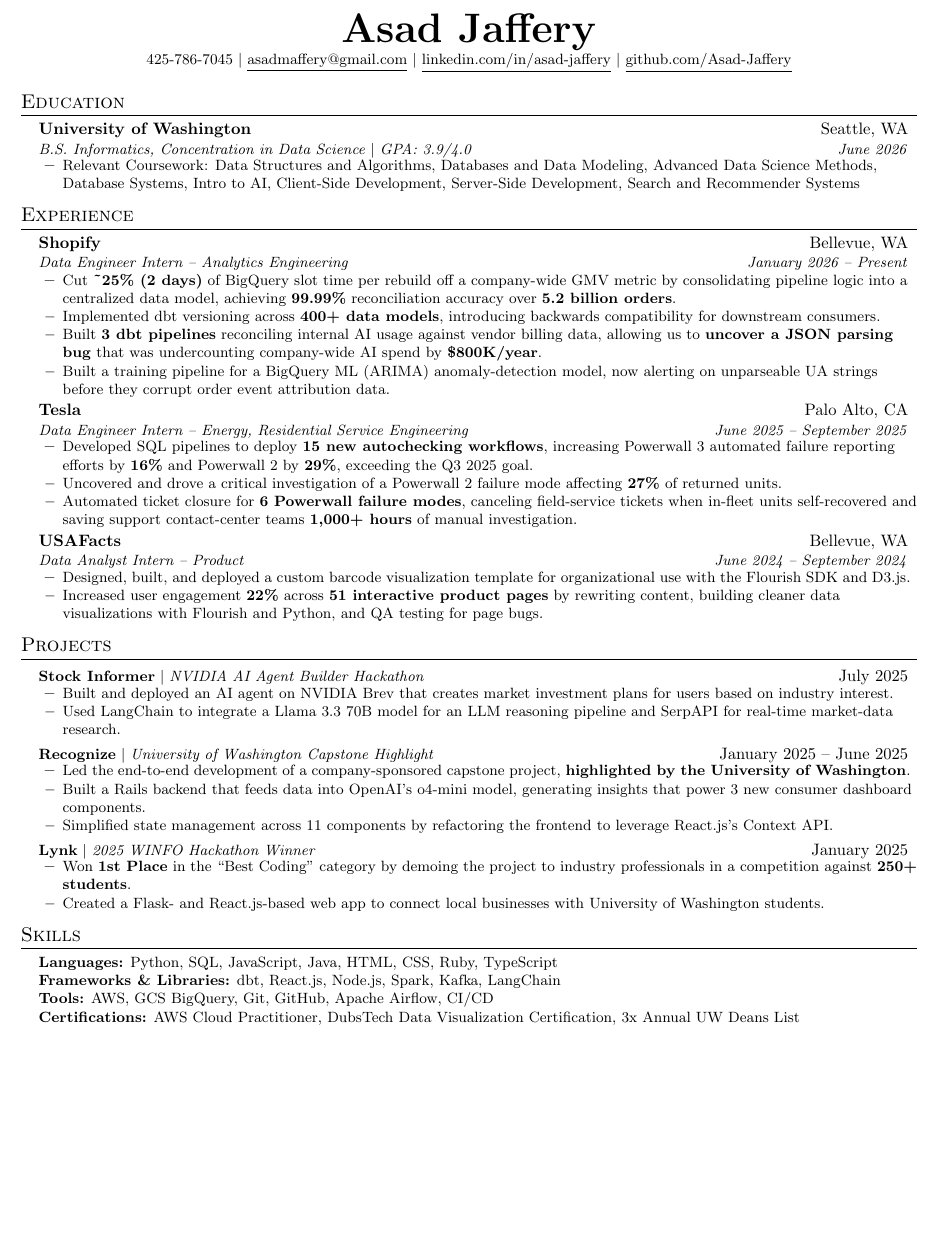
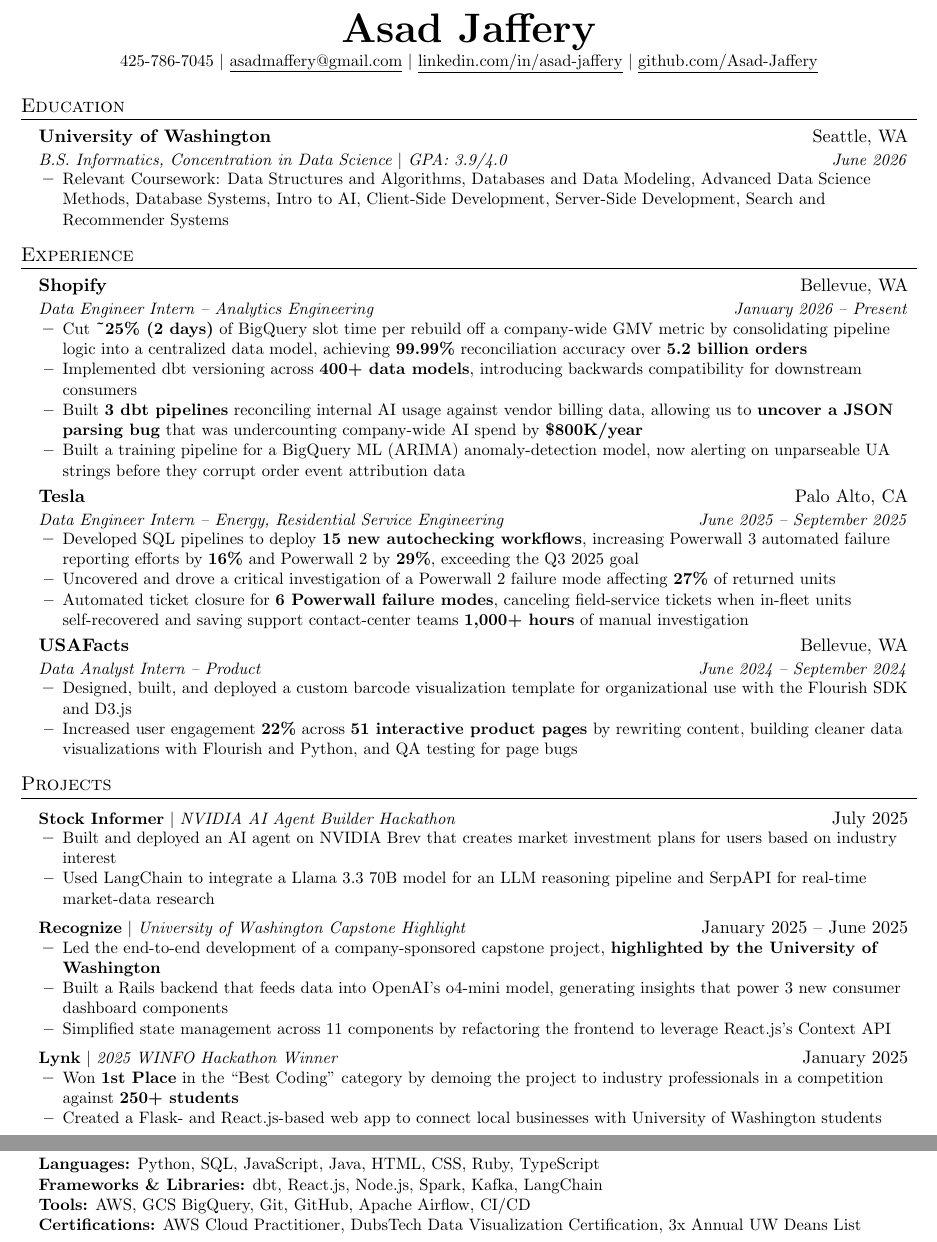
Before and after one commit to Asad-Jaffery/Resume, a LaTeX CV (resume.tex): part of the page before the commit and two parts of pages 1 and 2 of 2 after it, the two joined at a grey line, cut so that both start at the same text, the shorter picture padded with empty space. Compiled offline with pdfLaTeX.

Commit message:
Expand resume layout and simplify bullet punctuation

```diff
--- a/resume.tex
+++ b/resume.tex
@@ -4,7 +4,7 @@
 % License : MIT
 %-------------------------
 
-\documentclass[letterpaper,10pt]{article}
+\documentclass[letterpaper,11pt]{article}
 
 \usepackage{latexsym}
 \usepackage[empty]{fullpage}
@@ -33,6 +33,7 @@
 \addtolength{\textheight}{1.0in}
 
 \urlstyle{same}
+\linespread{1.02}
 \raggedbottom
 \raggedright
 \setlength{\tabcolsep}{0in}
@@ -100,27 +101,27 @@
       {Shopify}{Bellevue, WA}
       {Data Engineer Intern -- Analytics Engineering}{January 2026 -- Present}
       \resumeItemListStart
-        \resumeItem{Cut \textbf{\textasciitilde25\% (2 days)} of BigQuery slot time per rebuild off a company-wide GMV metric by consolidating pipeline logic into a centralized data model, achieving \textbf{99.99\%} reconciliation accuracy over \textbf{5.2 billion orders}.}
-        \resumeItem{Implemented dbt versioning across \textbf{400+ data models}, introducing backwards compatibility for downstream consumers.}
-        \resumeItem{Built \textbf{3 dbt pipelines} reconciling internal AI usage against vendor billing data, allowing us to \textbf{uncover a JSON parsing bug} that was undercounting company-wide AI spend by \textbf{\$800K/year}.}
-        \resumeItem{Built a training pipeline for a BigQuery ML (ARIMA) anomaly-detection model, now alerting on unparseable UA strings before they corrupt order event attribution data.}
+        \resumeItem{Cut \textbf{\textasciitilde25\% (2 days)} of BigQuery slot time per rebuild off a company-wide GMV metric by consolidating pipeline logic into a centralized data model, achieving \textbf{99.99\%} reconciliation accuracy over \textbf{5.2 billion orders}}
+        \resumeItem{Implemented dbt versioning across \textbf{400+ data models}, introducing backwards compatibility for downstream consumers}
+        \resumeItem{Built \textbf{3 dbt pipelines} reconciling internal AI usage against vendor billing data, allowing us to \textbf{uncover a JSON parsing bug} that was undercounting company-wide AI spend by \textbf{\$800K/year}}
+        \resumeItem{Built a training pipeline for a BigQuery ML (ARIMA) anomaly-detection model, now alerting on unparseable UA strings before they corrupt order event attribution data}
       \resumeItemListEnd
 
     \resumeSubheading
       {Tesla}{Palo Alto, CA}
       {Data Engineer Intern -- Energy, Residential Service Engineering}{June 2025 -- September 2025}
       \resumeItemListStart
-        \resumeItem{Developed SQL pipelines to deploy \textbf{15 new autochecking workflows}, increasing Powerwall 3 automated failure reporting efforts by \textbf{16\%} and Powerwall 2 by \textbf{29\%}, exceeding the Q3 2025 goal.}
-        \resumeItem{Uncovered and drove a critical investigation of a Powerwall 2 failure mode affecting \textbf{27\%} of returned units.}
-        \resumeItem{Automated ticket closure for \textbf{6 Powerwall failure modes}, canceling field-service tickets when in-fleet units self-recovered and saving support contact-center teams \textbf{1,000+ hours} of manual investigation.}
+        \resumeItem{Developed SQL pipelines to deploy \textbf{15 new autochecking workflows}, increasing Powerwall 3 automated failure reporting efforts by \textbf{16\%} and Powerwall 2 by \textbf{29\%}, exceeding the Q3 2025 goal}
+        \resumeItem{Uncovered and drove a critical investigation of a Powerwall 2 failure mode affecting \textbf{27\%} of returned units}
+        \resumeItem{Automated ticket closure for \textbf{6 Powerwall failure modes}, canceling field-service tickets when in-fleet units self-recovered and saving support contact-center teams \textbf{1,000+ hours} of manual investigation}
       \resumeItemListEnd
 
     \resumeSubheading
       {USAFacts}{Bellevue, WA}
       {Data Analyst Intern -- Product}{June 2024 -- September 2024}
       \resumeItemListStart
-        \resumeItem{Designed, built, and deployed a custom barcode visualization template for organizational use with the Flourish SDK and D3.js.}
-        \resumeItem{Increased user engagement \textbf{22\%} across \textbf{51 interactive product pages} by rewriting content, building cleaner data visualizations with Flourish and Python, and QA testing for page bugs.}
+        \resumeItem{Designed, built, and deployed a custom barcode visualization template for organizational use with the Flourish SDK and D3.js}
+        \resumeItem{Increased user engagement \textbf{22\%} across \textbf{51 interactive product pages} by rewriting content, building cleaner data visualizations with Flourish and Python, and QA testing for page bugs}
       \resumeItemListEnd
   \resumeSubHeadingListEnd
 
@@ -130,23 +131,23 @@
     \resumeProjectHeading
       {\textbf{Stock Informer} $|$ \emph{NVIDIA AI Agent Builder Hackathon}}{July 2025}
       \resumeItemListStart
-        \resumeItem{Built and deployed an AI agent on NVIDIA Brev that creates market investment plans for users based on industry interest.}
-        \resumeItem{Used LangChain to integrate a Llama 3.3 70B model for an LLM reasoning pipeline and SerpAPI for real-time market-data research.}
+        \resumeItem{Built and deployed an AI agent on NVIDIA Brev that creates market investment plans for users based on industry interest}
+        \resumeItem{Used LangChain to integrate a Llama 3.3 70B model for an LLM reasoning pipeline and SerpAPI for real-time market-data research}
       \resumeItemListEnd
 
     \resumeProjectHeading
       {\textbf{Recognize} $|$ \emph{University of Washington Capstone Highlight}}{January 2025 -- June 2025}
       \resumeItemListStart
-        \resumeItem{Led the end-to-end development of a company-sponsored capstone project, \textbf{highlighted by the University of Washington}.}
-        \resumeItem{Built a Rails backend that feeds data into OpenAI's o4-mini model, generating insights that power 3 new consumer dashboard components.}
-        \resumeItem{Simplified state management across 11 components by refactoring the frontend to leverage React.js's Context API.}
+        \resumeItem{Led the end-to-end development of a company-sponsored capstone project, \textbf{highlighted by the University of Washington}}
+        \resumeItem{Built a Rails backend that feeds data into OpenAI's o4-mini model, generating insights that power 3 new consumer dashboard components}
+        \resumeItem{Simplified state management across 11 components by refactoring the frontend to leverage React.js's Context API}
       \resumeItemListEnd
 
     \resumeProjectHeading
       {\textbf{Lynk} $|$ \emph{2025 WINFO Hackathon Winner}}{January 2025}
       \resumeItemListStart
-        \resumeItem{Won \textbf{1st Place} in the ``Best Coding'' category by demoing the project to industry professionals in a competition against \textbf{250+ students}.}
-        \resumeItem{Created a Flask- and React.js-based web app to connect local businesses with University of Washington students.}
+        \resumeItem{Won \textbf{1st Place} in the ``Best Coding'' category by demoing the project to industry professionals in a competition against \textbf{250+ students}}
+        \resumeItem{Created a Flask- and React.js-based web app to connect local businesses with University of Washington students}
       \resumeItemListEnd
   \resumeSubHeadingListEnd
 
```
